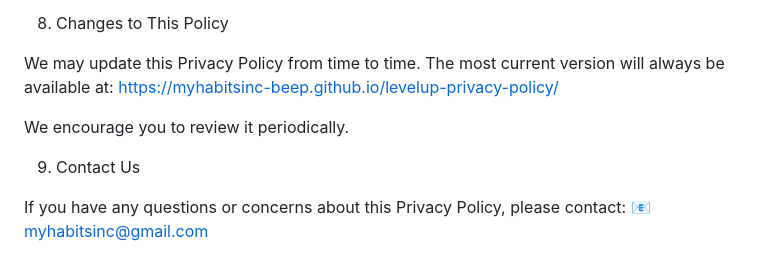
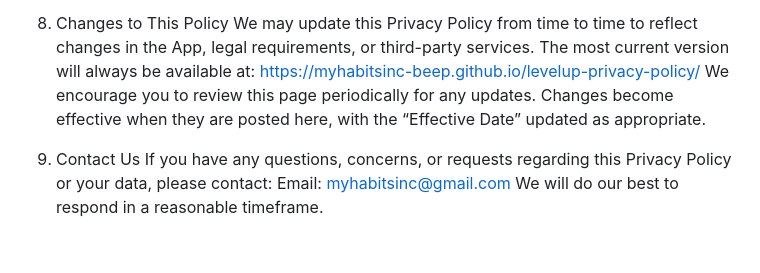
Before and after one commit to myhabitsinc-beep/levelup-privacy-policy, a Markdown page: README.md, the part around one of its changes. Rendered like a GitHub page.

```diff
--- a/README.md
+++ b/README.md
@@ -93,13 +86,11 @@ However, no system can be guaranteed 100% secure, and you use the App at your ow
 
 8. Changes to This Policy
-
-We may update this Privacy Policy from time to time.
+We may update this Privacy Policy from time to time to reflect changes in the App, legal requirements, or third-party services.
 The most current version will always be available at:
 https://myhabitsinc-beep.github.io/levelup-privacy-policy/
-
-We encourage you to review it periodically.
+We encourage you to review this page periodically for any updates. Changes become effective when they are posted here, with the “Effective Date” updated as appropriate.
 
 9. Contact Us
-
-If you have any questions or concerns about this Privacy Policy, please contact:
-📧myhabitsinc@gmail.com
+If you have any questions, concerns, or requests regarding this Privacy Policy or your data, please contact:
+Email: myhabitsinc@gmail.com
+We will do our best to respond in a reasonable timeframe.
```
Also changed, not shown: other parts of README.md (+57 -64 lines).
